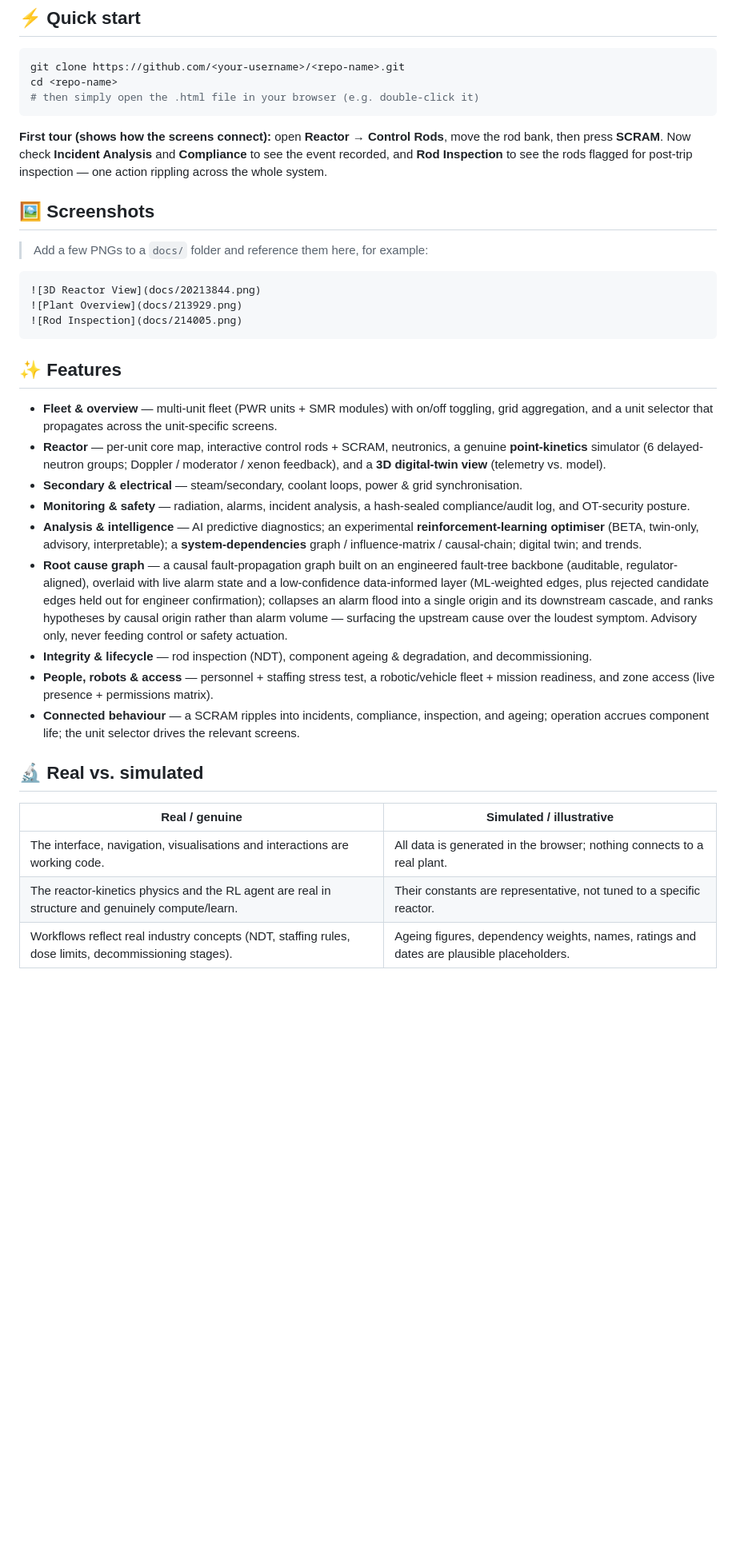
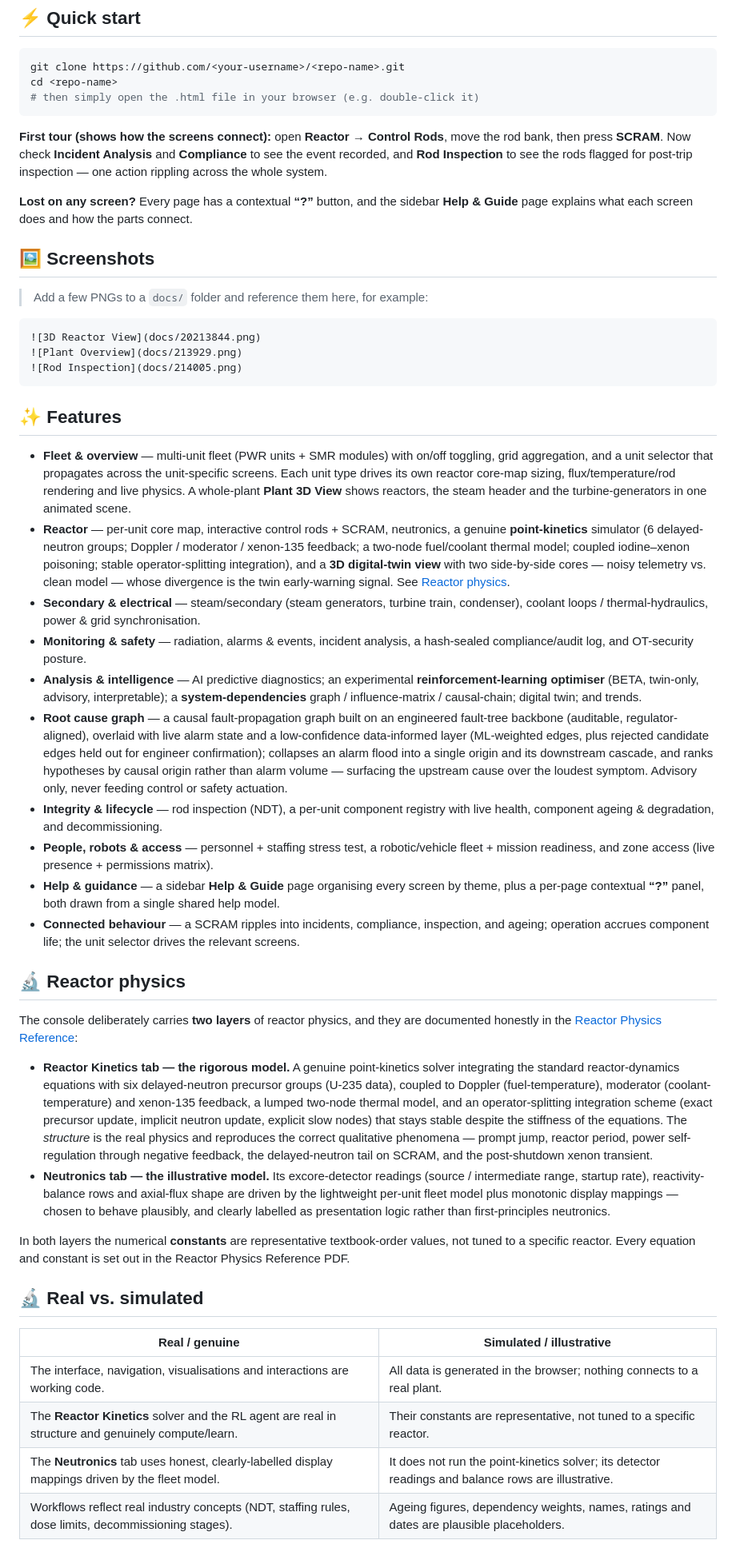
Before and after one commit to gregory82gr/Nexus-1-phase-0, a Markdown page: README.md, the part around one of its changes. Shown at 80% size. Rendered like a GitHub page; blank space fills up the shorter version.

Commit message:
Enhance README with reactor physics and documentation
Added new sections on reactor physics and documentation updates.

```diff
--- a/README.md
+++ b/README.md
@@ -53,6 +54,8 @@ cd <repo-name>
 
 **First tour (shows how the screens connect):** open **Reactor → Control Rods**, move the rod bank, then press **SCRAM**. Now check **Incident Analysis** and **Compliance** to see the event recorded, and **Rod Inspection** to see the rods flagged for post-trip inspection — one action rippling across the whole system.
 
+**Lost on any screen?** Every page has a contextual **“?”** button, and the sidebar **Help & Guide** page explains what each screen does and how the parts connect.
+
 ## 🖼️ Screenshots
 
 > Add a few PNGs to a `docs/` folder and reference them here, for example:
@@ -67,22 +70,33 @@ cd <repo-name>
 
 ## ✨ Features
 
-- **Fleet & overview** — multi-unit fleet (PWR units + SMR modules) with on/off toggling, grid aggregation, and a unit selector that propagates across the unit-specific screens.
-- **Reactor** — per-unit core map, interactive control rods + SCRAM, neutronics, a genuine **point-kinetics** simulator (6 delayed-neutron groups; Doppler / moderator / xenon feedback), and a **3D digital-twin view** (telemetry vs. model).
-- **Secondary & electrical** — steam/secondary, coolant loops, power & grid synchronisation.
-- **Monitoring & safety** — radiation, alarms, incident analysis, a hash-sealed compliance/audit log, and OT-security posture.
+- **Fleet & overview** — multi-unit fleet (PWR units + SMR modules) with on/off toggling, grid aggregation, and a unit selector that propagates across the unit-specific screens. Each unit type drives its own reactor core-map sizing, flux/temperature/rod rendering and live physics. A whole-plant **Plant 3D View** shows reactors, the steam header and the turbine-generators in one animated scene.
+- **Reactor** — per-unit core map, interactive control rods + SCRAM, neutronics, a genuine **point-kinetics** simulator (6 delayed-neutron groups; Doppler / moderator / xenon-135 feedback; a two-node fuel/coolant thermal model; coupled iodine–xenon poisoning; stable operator-splitting integration), and a **3D digital-twin view** with two side-by-side cores — noisy telemetry vs. clean model — whose divergence is the twin early-warning signal. See [Reactor physics](#-reactor-physics).
+- **Secondary & electrical** — steam/secondary (steam generators, turbine train, condenser), coolant loops / thermal-hydraulics, power & grid synchronisation.
+- **Monitoring & safety** — radiation, alarms & events, incident analysis, a hash-sealed compliance/audit log, and OT-security posture.
 - **Analysis & intelligence** — AI predictive diagnostics; an experimental **reinforcement-learning optimiser** (BETA, twin-only, advisory, interpretable); a **system-dependencies** graph / influence-matrix / causal-chain; digital twin; and trends.
 - **Root cause graph** — a causal fault-propagation graph built on an engineered fault-tree backbone (auditable, regulator-aligned), overlaid with live alarm state and a low-confidence data-informed layer (ML-weighted edges, plus rejected candidate edges held out for engineer confirmation); collapses an alarm flood into a single origin and its downstream cascade, and ranks hypotheses by causal origin rather than alarm volume — surfacing the upstream cause over the loudest symptom. Advisory only, never feeding control or safety actuation.
-- **Integrity & lifecycle** — rod inspection (NDT), component ageing & degradation, and decommissioning.
+- **Integrity & lifecycle** — rod inspection (NDT), a per-unit component registry with live health, component ageing & degradation, and decommissioning.
 - **People, robots & access** — personnel + staffing stress test, a robotic/vehicle fleet + mission readiness, and zone access (live presence + permissions matrix).
+- **Help & guidance** — a sidebar **Help & Guide** page organising every screen by theme, plus a per-page contextual **“?”** panel, both drawn from a single shared help model.
 - **Connected behaviour** — a SCRAM ripples into incidents, compliance, inspection, and ageing; operation accrues component life; the unit selector drives the relevant screens.
+
+## 🔬 Reactor physics
+
+The console deliberately carries **two layers** of reactor physics, and they are documented honestly in the [Reactor Physics Reference](#-documentation):
+
+- **Reactor Kinetics tab — the rigorous model.** A genuine point-kinetics solver integrating the standard reactor-dynamics equations with six delayed-neutron precursor groups (U-235 data), coupled to Doppler (fuel-temperature), moderator (coolant-temperature) and xenon-135 feedback, a lumped two-node thermal model, and an operator-splitting integration scheme (exact precursor update, implicit neutron update, explicit slow nodes) that stays stable despite the stiffness of the equations. The *structure* is the real physics and reproduces the correct qualitative phenomena — prompt jump, reactor period, power self-regulation through negative feedback, the delayed-neutron tail on SCRAM, and the post-shutdown xenon transient.
+- **Neutronics tab — the illustrative model.** Its excore-detector readings (source / intermediate range, startup rate), reactivity-balance rows and axial-flux shape are driven by the lightweight per-unit fleet model plus monotonic display mappings — chosen to behave plausibly, and clearly labelled as presentation logic rather than first-principles neutronics.
+
+In both layers the numerical **constants** are representative textbook-order values, not tuned to a specific reactor. Every equation and constant is set out in the Reactor Physics Reference PDF.
 
 ## 🔬 Real vs. simulated
 
 | Real / genuine | Simulated / illustrative |
 | --- | --- |
 | The interface, navigation, visualisations and interactions are working code. | All data is generated in the browser; nothing connects to a real plant. |
-| The reactor-kinetics physics and the RL agent are real in structure and genuinely compute/learn. | Their constants are representative, not tuned to a specific reactor. |
+| The **Reactor Kinetics** solver and the RL agent are real in structure and genuinely compute/learn. | Their constants are representative, not tuned to a specific reactor. |
+| The **Neutronics** tab uses honest, clearly-labelled display mappings driven by the fleet model. | It does not run the point-kinetics solver; its detector readings and balance rows are illustrative. |
 | Workflows reflect real industry concepts (NDT, staffing rules, dose limits, decommissioning stages). | Ageing figures, dependency weights, names, ratings and dates are plausible placeholders. |
 
 ## 🏗️ Architecture & roadmap
```
Also changed, not shown: other parts of README.md (+4 -1 lines).
